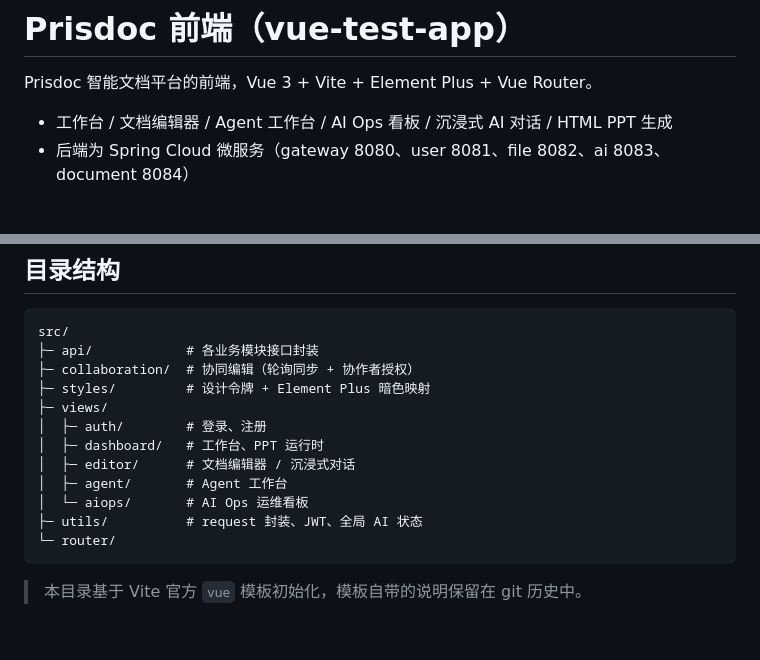
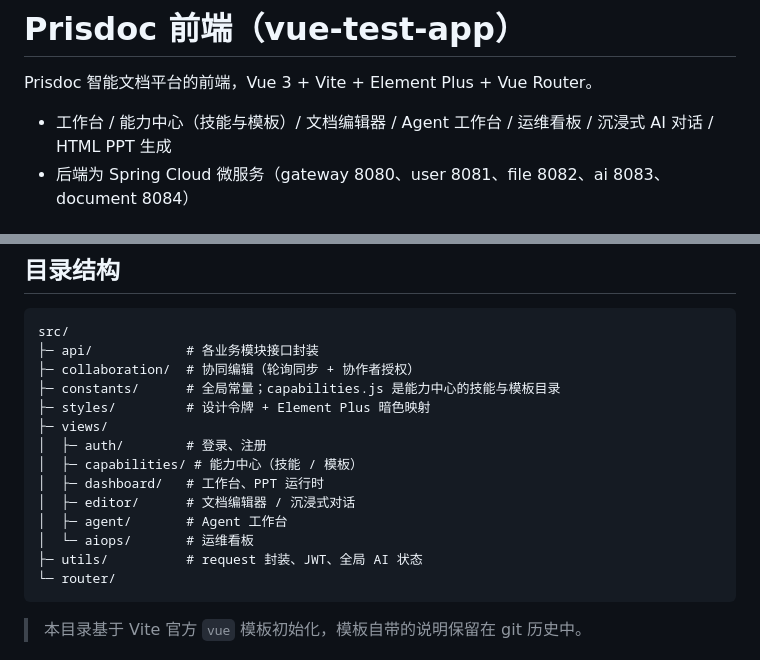
Before and after one commit to Prisdvl/Prisdoc, a Markdown page: vue-test-app/README.md, 2 parts joined by grey strips. GitHub-like rendering; blank space fills up the shorter version.

````diff
--- a/vue-test-app/README.md
+++ b/vue-test-app/README.md
@@ -2,7 +2,7 @@
 
 Prisdoc 智能文档平台的前端，Vue 3 + Vite + Element Plus + Vue Router。
 
-- 工作台 / 文档编辑器 / Agent 工作台 / AI Ops 看板 / 沉浸式 AI 对话 / HTML PPT 生成
+- 工作台 / 能力中心（技能与模板）/ 文档编辑器 / Agent 工作台 / 运维看板 / 沉浸式 AI 对话 / HTML PPT 生成
 - 后端为 Spring Cloud 微服务（gateway 8080、user 8081、file 8082、ai 8083、document 8084）
 
 ## 启动
@@ -50,13 +50,15 @@ mock/
 src/
 ├─ api/            # 各业务模块接口封装
 ├─ collaboration/  # 协同编辑（轮询同步 + 协作者授权）
+├─ constants/      # 全局常量；capabilities.js 是能力中心的技能与模板目录
 ├─ styles/         # 设计令牌 + Element Plus 暗色映射
 ├─ views/
 │  ├─ auth/        # 登录、注册
+│  ├─ capabilities/ # 能力中心（技能 / 模板）
 │  ├─ dashboard/   # 工作台、PPT 运行时
 │  ├─ editor/      # 文档编辑器 / 沉浸式对话
 │  ├─ agent/       # Agent 工作台
-│  └─ aiops/       # AI Ops 运维看板
+│  └─ aiops/       # 运维看板
 ├─ utils/          # request 封装、JWT、全局 AI 状态
 └─ router/
 ```
````
Also changed, not shown: docs/DESIGN_SYSTEM.md (+2 -0 lines), docs/MOCK_MODE_GUIDE.md (+15 -1 lines), docs/screenshots/01-login.png, docs/screenshots/02-dashboard.png, docs/screenshots/04-agent-workbench.png, docs/screenshots/05-aiops.png, docs/screenshots/07-ppt-dialog.png, docs/screenshots/09-capabilities.png (added), 7 other files.
